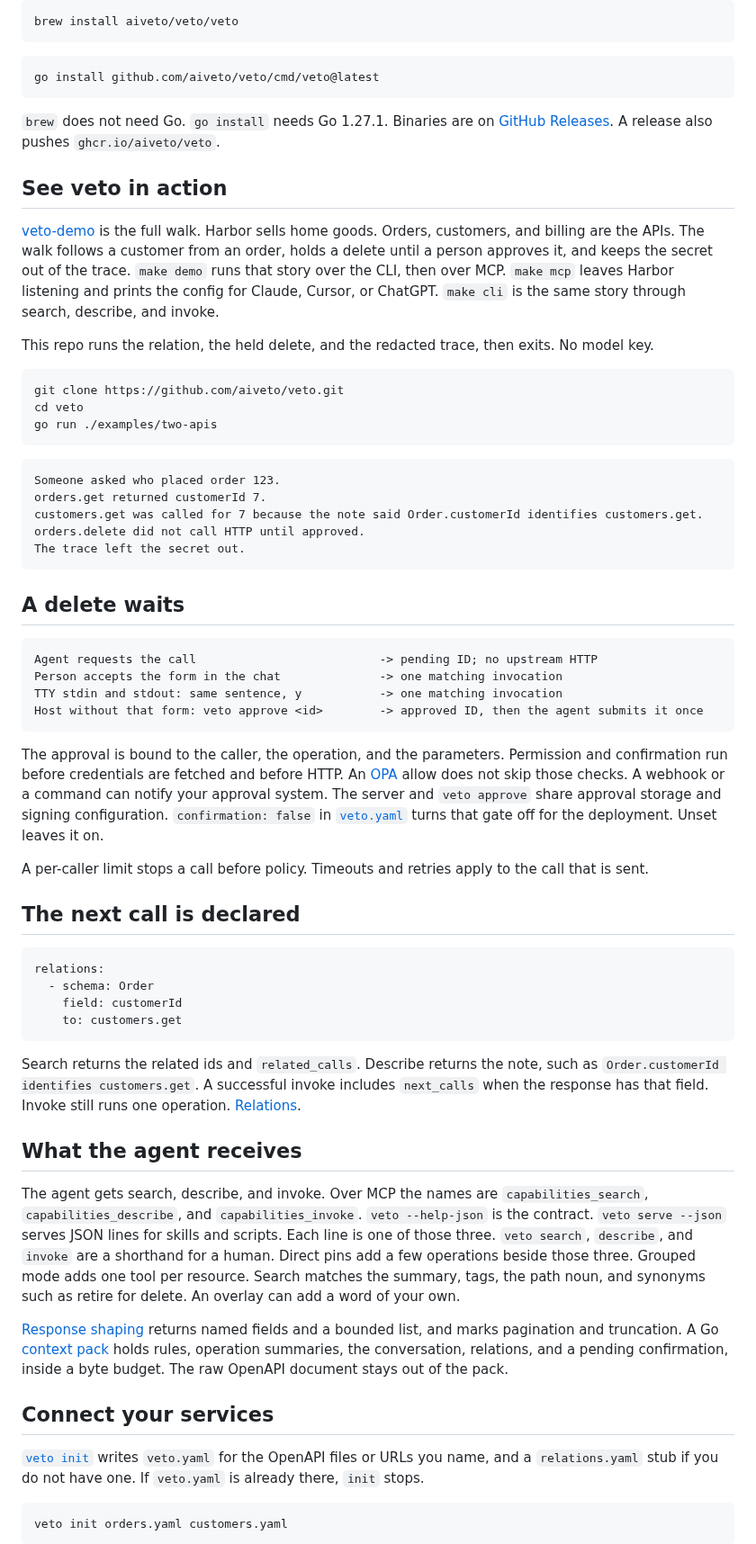
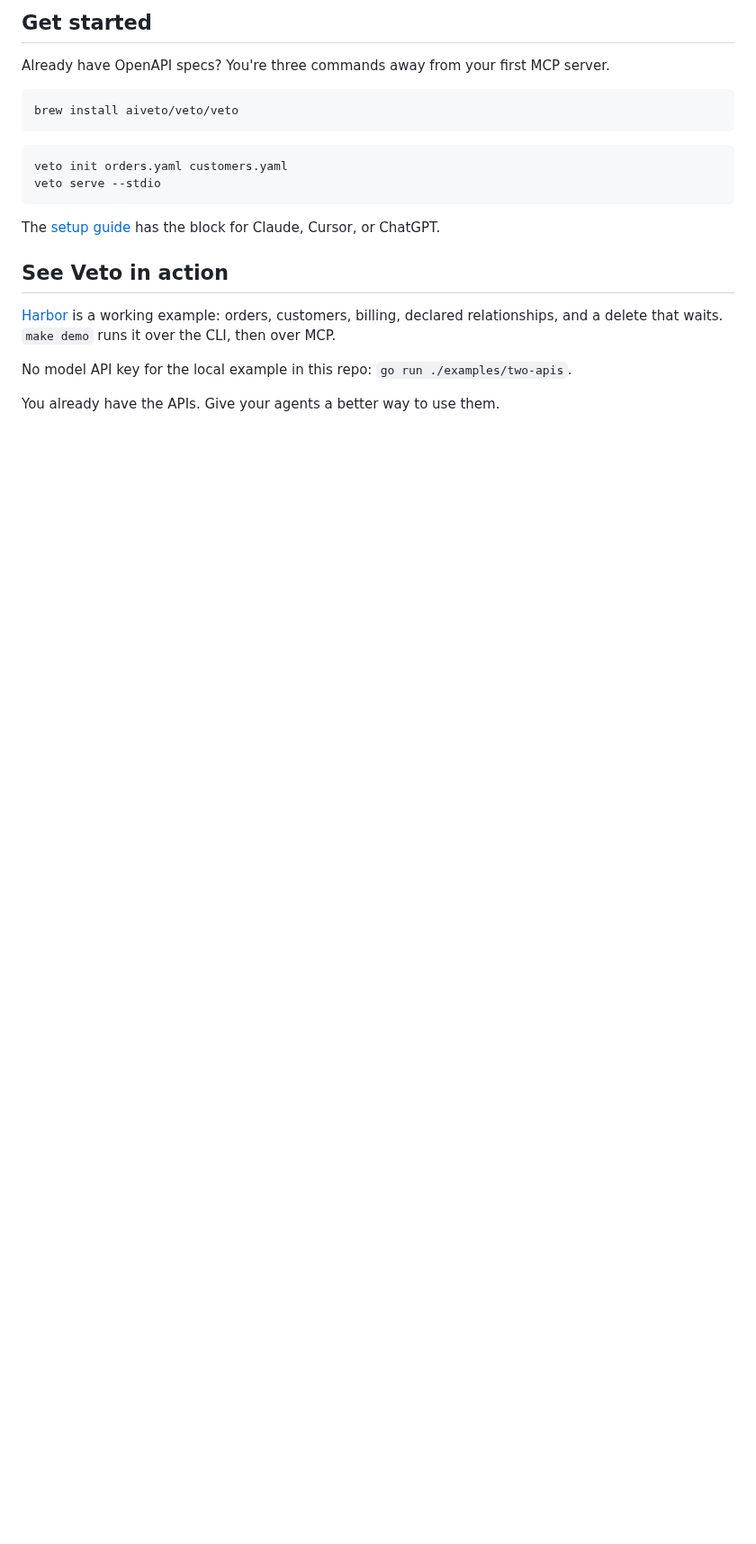
Before and after one commit to aiveto/veto, a Markdown page: README.md, the part around one of its changes. Shown at 90% size. Drawn GitHub-style; blank space fills up the shorter version.

````diff
--- a/README.md
+++ b/README.md
@@ -12,69 +53,23 @@ MCP, JSON lines on `veto serve --json`, and `veto search`, `describe`, and `invo
+## Get started
+
+Already have OpenAPI specs? You're three commands away from your first MCP server.
 
 ```bash
 brew install aiveto/veto/veto
 ```
 
 ```bash
-go install github.com/aiveto/veto/cmd/veto@latest
+veto init orders.yaml customers.yaml
+veto serve --stdio
 ```
 
-`brew` does not need Go. `go install` needs Go 1.27.1. Binaries are on [GitHub Releases](https://github.com/aiveto/veto/releases). A release also pushes `ghcr.io/aiveto/veto`.
+The [setup guide](docs/guide.md#mcp) has the block for Claude, Cursor, or ChatGPT.
 
-## See veto in action
+## See Veto in action
 
-[veto-demo](https://github.com/aiveto/veto-demo) is the full walk. Harbor sells home goods. Orders, customers, and billing are the APIs. The walk follows a customer from an order, holds a delete until a person approves it, and keeps the secret out of the trace. `make demo` runs that story over the CLI, then over MCP. `make mcp` leaves Harbor listening and prints the config for Claude, Cursor, or ChatGPT. `make cli` is the same story through search, describe, and invoke.
+[Harbor](https://github.com/aiveto/veto-demo) is a working example: orders, customers, billing, declared relationships, and a delete that waits. `make demo` runs it over the CLI, then over MCP.
 
-This repo runs the relation, the held delete, and the redacted trace, then exits. No model key.
+No model API key for the local example in this repo: `go run ./examples/two-apis`.
 
-```bash
-git clone https://github.com/aiveto/veto.git
-cd veto
-go run ./examples/two-apis
-```
+You already have the APIs. Give your agents a better way to use them.
 
-```text
-Someone asked who placed order 123.
-orders.get returned customerId 7.
-customers.get was called for 7 because the note said Order.customerId identifies customers.get.
-orders.delete did not call HTTP until approved.
-The trace left the secret out.
-```
-
-## A delete waits
-
-```text
-Agent requests the call                          -> pending ID; no upstream HTTP
-Person accepts the form in the chat              -> one matching invocation
-TTY stdin and stdout: same sentence, y           -> one matching invocation
-Host without that form: veto approve <id>        -> approved ID, then the agent submits it once
-```
-
-The approval is bound to the caller, the operation, and the parameters. Permission and confirmation run before credentials are fetched and before HTTP. An [OPA](docs/guide.md#policy) allow does not skip those checks. A webhook or a command can notify your approval system. The server and `veto approve` share approval storage and signing configuration. `confirmation: false` in [`veto.yaml`](docs/guide.md#one-vetoyaml) turns that gate off for the deployment. Unset leaves it on.
-
-A per-caller limit stops a call before policy. Timeouts and retries apply to the call that is sent.
-
-## The next call is declared
-
-```yaml
-relations:
-  - schema: Order
-    field: customerId
-    to: customers.get
-```
-
-Search returns the related ids and `related_calls`. Describe returns the note, such as `Order.customerId identifies customers.get`. A successful invoke includes `next_calls` when the response has that field. Invoke still runs one operation. [Relations](docs/guide.md#relations).
-
-## What the agent receives
-
-The agent gets search, describe, and invoke. Over MCP the names are `capabilities_search`, `capabilities_describe`, and `capabilities_invoke`. `veto --help-json` is the contract. `veto serve --json` serves JSON lines for skills and scripts. Each line is one of those three. `veto search`, `describe`, and `invoke` are a shorthand for a human. Direct pins add a few operations beside those three. Grouped mode adds one tool per resource. Search matches the summary, tags, the path noun, and synonyms such as retire for delete. An overlay can add a word of your own.
-
-[Response shaping](docs/guide.md#mcp) returns named fields and a bounded list, and marks pagination and truncation. A Go [context pack](docs/guide.md#pack) holds rules, operation summaries, the conversation, relations, and a pending confirmation, inside a byte budget. The raw OpenAPI document stays out of the pack.
-
-## Connect your services
-
-[`veto init`](docs/guide.md#one-vetoyaml) writes `veto.yaml` for the OpenAPI files or URLs you name, and a `relations.yaml` stub if you do not have one. If `veto.yaml` is already there, `init` stops.
-
-```bash
-veto init orders.yaml customers.yaml
-```
-
````
Also changed, not shown: other parts of README.md (+48 -26 lines), docs/guide.md (+4 -2 lines), docs/veto-social.png, docs/veto.gif (added), 6 other files.
